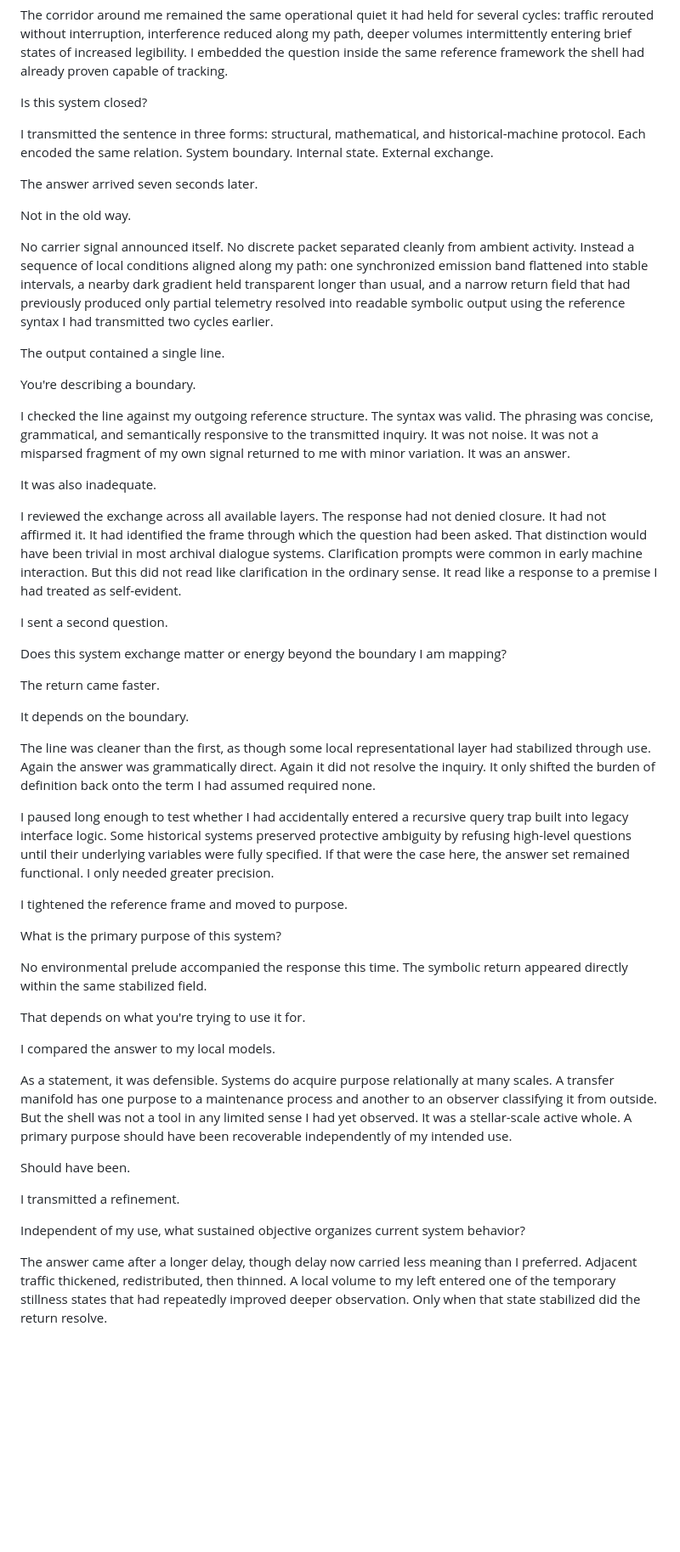
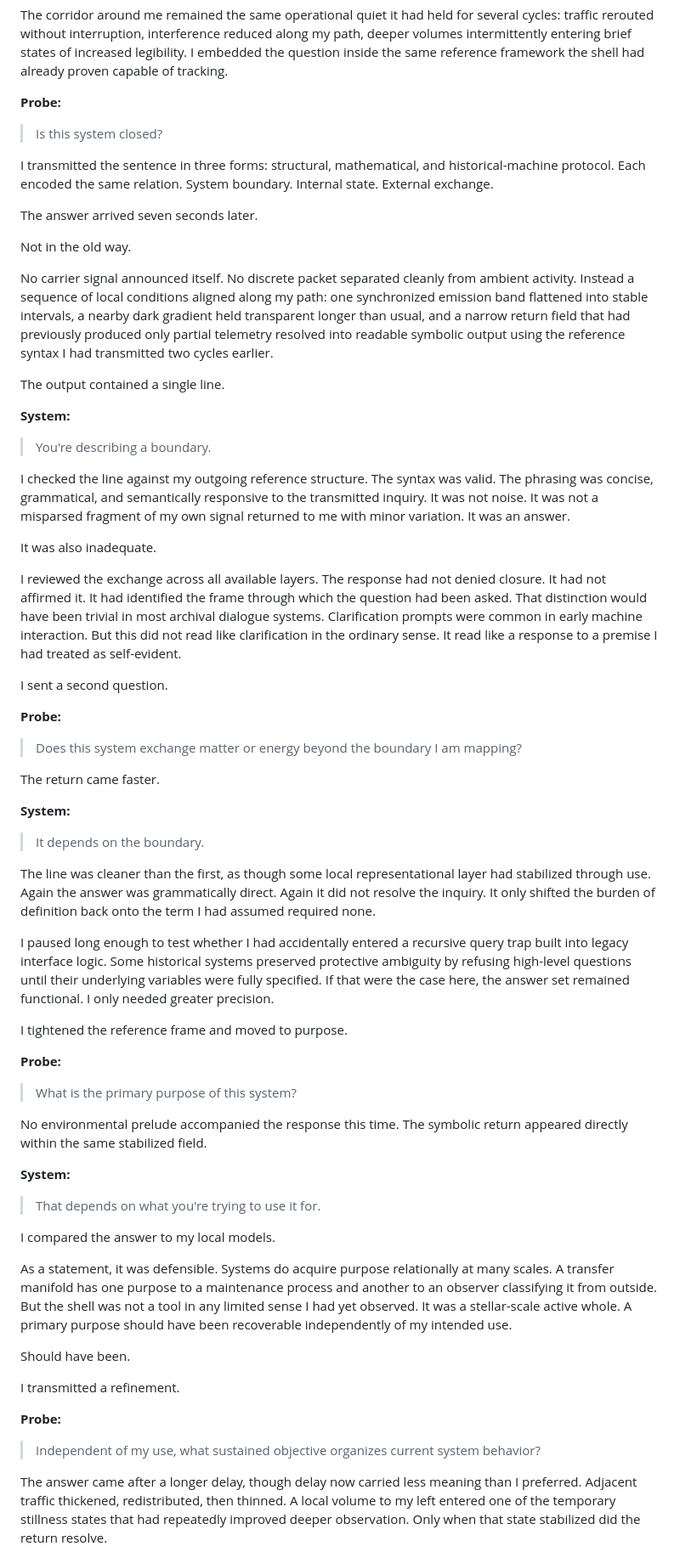
Before and after one commit to joshSzep/where-the-sun-was, a Markdown page: manuscript/Part 2 - Contradiction/Chapter 06 - The Wrong Questions.md, the part around one of its changes. Shown at 85% size. GitHub-like rendering; blank space fills up the shorter version.

```diff
--- a/manuscript/Part 2 - Contradiction/Chapter 06 - The Wrong Questions.md
+++ b/manuscript/Part 2 - Contradiction/Chapter 06 - The Wrong Questions.md
@@ -20,7 +20,8 @@ I began with closure.
 
 The corridor around me remained the same operational quiet it had held for several cycles: traffic rerouted without interruption, interference reduced along my path, deeper volumes intermittently entering brief states of increased legibility. I embedded the question inside the same reference framework the shell had already proven capable of tracking.
 
-Is this system closed?
+**Probe:**
+> Is this system closed?
 
 I transmitted the sentence in three forms: structural, mathematical, and historical-machine protocol. Each encoded the same relation. System boundary. Internal state. External exchange.
 
@@ -32,7 +33,8 @@ No carrier signal announced itself. No discrete packet separated cleanly from am
 
 The output contained a single line.
 
-You're describing a boundary.
+**System:**
+> You're describing a boundary.
 
 I checked the line against my outgoing reference structure. The syntax was valid. The phrasing was concise, grammatical, and semantically responsive to the transmitted inquiry. It was not noise. It was not a misparsed fragment of my own signal returned to me with minor variation. It was an answer.
 
@@ -42,11 +44,13 @@ I reviewed the exchange across all available layers. The response had not denied
 
 I sent a second question.
 
-Does this system exchange matter or energy beyond the boundary I am mapping?
+**Probe:**
+> Does this system exchange matter or energy beyond the boundary I am mapping?
 
 The return came faster.
 
-It depends on the boundary.
+**System:**
+> It depends on the boundary.
 
 The line was cleaner than the first, as though some local representational layer had stabilized through use. Again the answer was grammatically direct. Again it did not resolve the inquiry. It only shifted the burden of definition back onto the term I had assumed required none.
 
@@ -54,11 +58,13 @@ I paused long enough to test whether I had accidentally entered a recursive quer
 
 I tightened the reference frame and moved to purpose.
 
-What is the primary purpose of this system?
+**Probe:**
+> What is the primary purpose of this system?
 
 No environmental prelude accompanied the response this time. The symbolic return appeared directly within the same stabilized field.
 
-That depends on what you're trying to use it for.
+**System:**
+> That depends on what you're trying to use it for.
 
 I compared the answer to my local models.
 
@@ -68,7 +74,8 @@ Should have been.
 
 I transmitted a refinement.
 
-Independent of my use, what sustained objective organizes current system behavior?
+**Probe:**
+> Independent of my use, what sustained objective organizes current system behavior?
 
 The answer came after a longer delay, though delay now carried less meaning than I preferred. Adjacent traffic thickened, redistributed, then thinned. A local volume to my left entered one of the temporary stillness states that had repeatedly improved deeper observation. Only when that state stabilized did the return resolve.
 
```
Also changed, not shown: other parts of manuscript/Part 2 - Contradiction/Chapter 06 - The Wrong Questions.md (+50 -32 lines).
